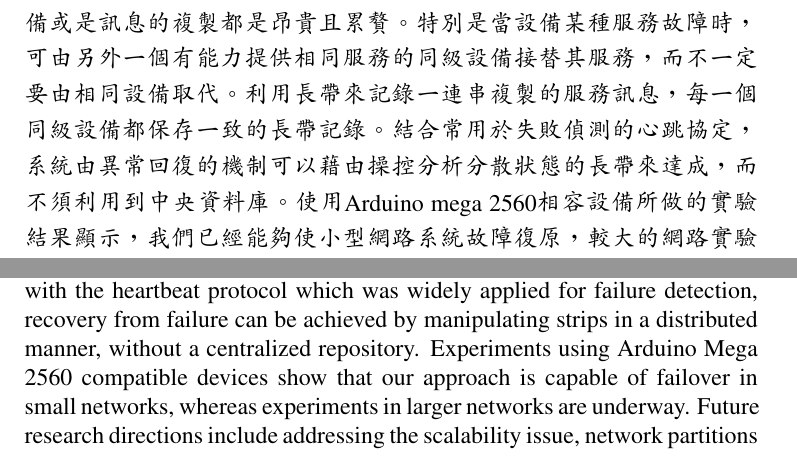
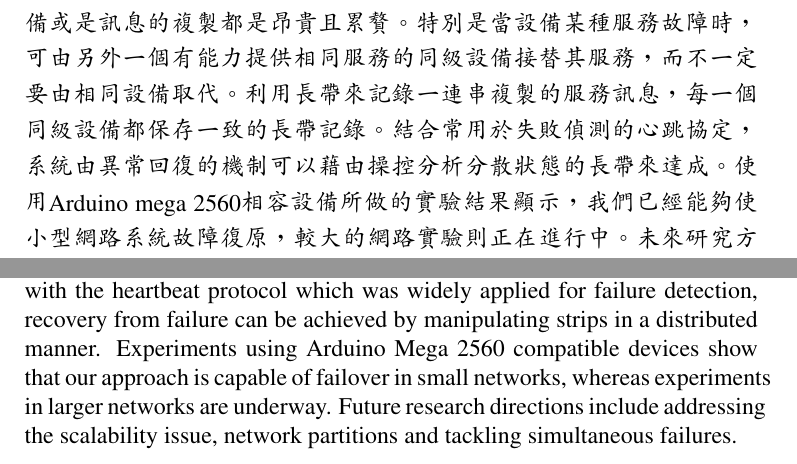
Before and after one commit to pencilcheck/master-thesis, a LaTeX thesis (thesis.tex, which reads abstractCH.tex, abstractEN.tex): two parts of pages 9 and 11 of 70, joined at a grey line, cut so that both start at the same text. The pictures show the PDF file thesis.pdf that the author committed with the source.

Commit message:
fix abstract

```diff
--- a/abstractCH.tex
+++ b/abstractCH.tex
@@ -3,6 +3,6 @@
 \setlength{\baselineskip}{1.5em}
 
 % 爸的翻譯
-對於具有 "部署一次，永遠運行" 概念的物聯網而言，容錯移轉是這類分散式服務導向網路的必備條件。當設備更換時或系統出狀況時，必須利用資源再規畫去達成容錯移轉的機制。系統在運作時，異質性的或多工性的設備之間若不僅是端對端的訊息傳輸時，不管是設備或是訊息的複製都是昂貴且累贅。特別是當設備某種服務故障時，可由另外一個有能力提供相同服務的同級設備接替其服務，而不一定要由相同設備取代。利用長帶來記錄一連串複製的服務訊息，每一個同級設備都保存一致的長帶記錄。結合常用於失敗偵測的心跳協定，系統由異常回復的機制可以藉由操控分析分散狀態的長帶來達成，而不須利用到中央資料庫。使用Arduino mega 2560相容設備所做的實驗結果顯示，我們已經能夠使小型網路系統故障復原，較大的網路實驗則正在進行中。未來研究方向包括確認網路的可擴展性，網路磁碟分割 處理以及解決同步故障的問題。
+對於具有 "部署一次，永遠運行" 概念的物聯網而言，容錯移轉是這類分散式服務導向網路的必備條件。當設備更換時或系統出狀況時，必須利用資源再規畫去達成容錯移轉的機制。系統在運作時，異質性的或多工性的設備之間若不僅是端對端的訊息傳輸時，不管是設備或是訊息的複製都是昂貴且累贅。特別是當設備某種服務故障時，可由另外一個有能力提供相同服務的同級設備接替其服務，而不一定要由相同設備取代。利用長帶來記錄一連串複製的服務訊息，每一個同級設備都保存一致的長帶記錄。結合常用於失敗偵測的心跳協定，系統由異常回復的機制可以藉由操控分析分散狀態的長帶來達成。使用Arduino mega 2560相容設備所做的實驗結果顯示，我們已經能夠使小型網路系統故障復原，較大的網路實驗則正在進行中。未來研究方向包括確認網路的可擴展性，網路磁碟分割 處理以及解決同步故障的問題。
 
 \end{abstractCH}
--- a/abstractEN.tex
+++ b/abstractEN.tex
@@ -11,15 +11,14 @@ transmissions between devices that are heterogeneous or versatile, for which
 duplications can be costly and redundant. Specifically, a device with a failed
 service shall be taken over by another service peer, instead of a device
 counterpart to recover application as a whole. Strip is introduced to store
-a list of duplicated services, and, each service peer
-maintains a consistent view of strips. In combination with the heartbeat
-protocol which was widely applied for failure detection, recovery from failure
-can be achieved by manipulating strips in a distributed manner, without
-a centralized repository. Experiments using Arduino Mega 2560 compatible devices
-show that our approach is capable of failover in small networks, whereas
-experiments in larger networks are underway. Future research directions include
-addressing the scalability issue, network partitions and tackling simultaneous
-failures.
+a list of duplicated services, and, each service peer maintains a consistent
+view of strips. In combination with the heartbeat protocol which was widely
+applied for failure detection, recovery from failure can be achieved by
+manipulating strips in a distributed manner. Experiments using Arduino Mega 2560
+compatible devices show that our approach is capable of failover in small
+networks, whereas experiments in larger networks are underway. Future research
+directions include addressing the scalability issue, network partitions and
+tackling simultaneous failures.
 
 \end{abstractEN}
 
```
Also changed, not shown: thesis.pdf.
